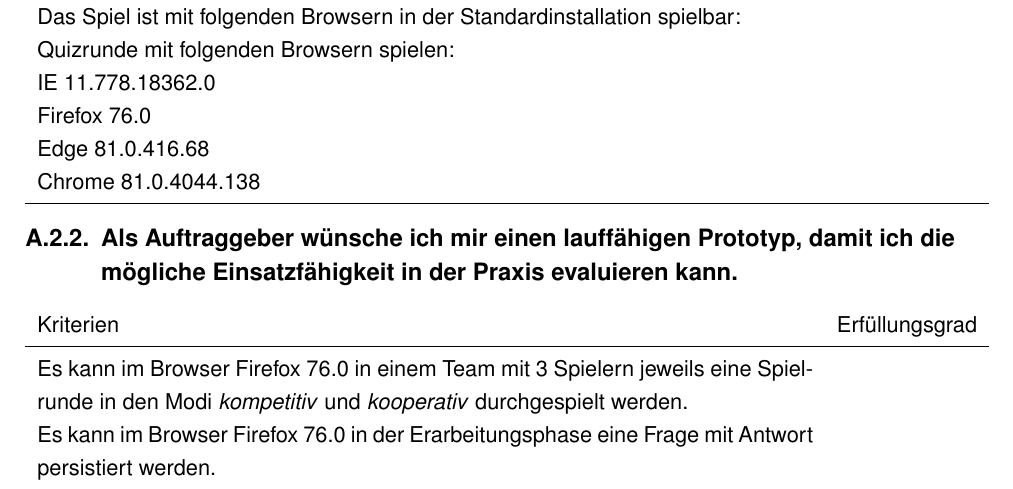
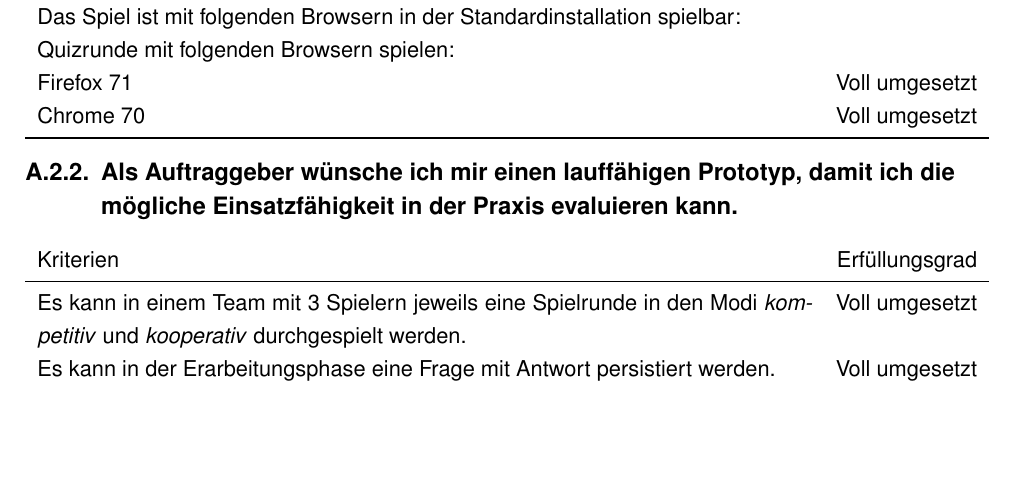
Before and after one commit to joerg86/quizdoc, a LaTeX thesis (latex/Ergebnisdokumentation.tex): part of page 18 of 41, cut so that both start at the same text, the shorter picture padded with empty space. Compiled offline with pdfLaTeX; a missing font is replaced by an installed copy or a similar font.

Commit message:
Browser version fix

```diff
--- a/latex/Ergebnisdokumentation.tex
+++ b/latex/Ergebnisdokumentation.tex
@@ -455,10 +455,8 @@ Plattformen spielen kann und keine Zusatzsoftware installieren muss.}
 		\textit{Spielen} bedeutet hier den Ablauf einer Spielrunde in den Modi \textit{kompetitiv} und \textit{kooperativ} in einem Team mit 5 Spielern ohne Spielabbrüche durchzuspielen.
 		Das Spiel ist mit folgenden Browsern in der Standardinstallation spielbar: & \\
 		Quizrunde mit folgenden Browsern spielen: & \\
-		IE 11.778.18362.0 & \\
-		Firefox 76.0 & \\
-		Edge 81.0.416.68 & \\
-		Chrome 81.0.4044.138 & \\
+		Firefox 71 & Voll umgesetzt\\
+		Chrome 70 & Voll umgesetzt\\
 			\bottomrule
 		\end{tabularx}
 
@@ -467,9 +465,9 @@ Plattformen spielen kann und keine Zusatzsoftware installieren muss.}
 
 			Kriterien & Erfüllungsgrad \\
 			\midrule
-			Es kann im Browser Firefox 76.0 in einem Team mit 3 Spielern jeweils eine Spielrunde in den Modi \textit{kompetitiv} und \textit{kooperativ} durchgespielt werden. & \\
-			Es kann im Browser Firefox 76.0 in der Erarbeitungsphase eine Frage mit Antwort persistiert werden. & \\
-			Es können im Browser Firefox 76.0 in der Erarbeitungsphase die bereits persistierten Fragen mit Antworten angezeigt werden. & \\
+			Es kann in einem Team mit 3 Spielern jeweils eine Spielrunde in den Modi \textit{kompetitiv} und \textit{kooperativ} durchgespielt werden. & Voll umgesetzt \\
+			Es kann in der Erarbeitungsphase eine Frage mit Antwort persistiert werden. & Voll umgesetzt\\
+			Es können in der Erarbeitungsphase die bereits persistierten Fragen mit Antworten angezeigt werden. & Voll umgesetzt\\
 
 			\bottomrule
 		\end{tabularx}
```
